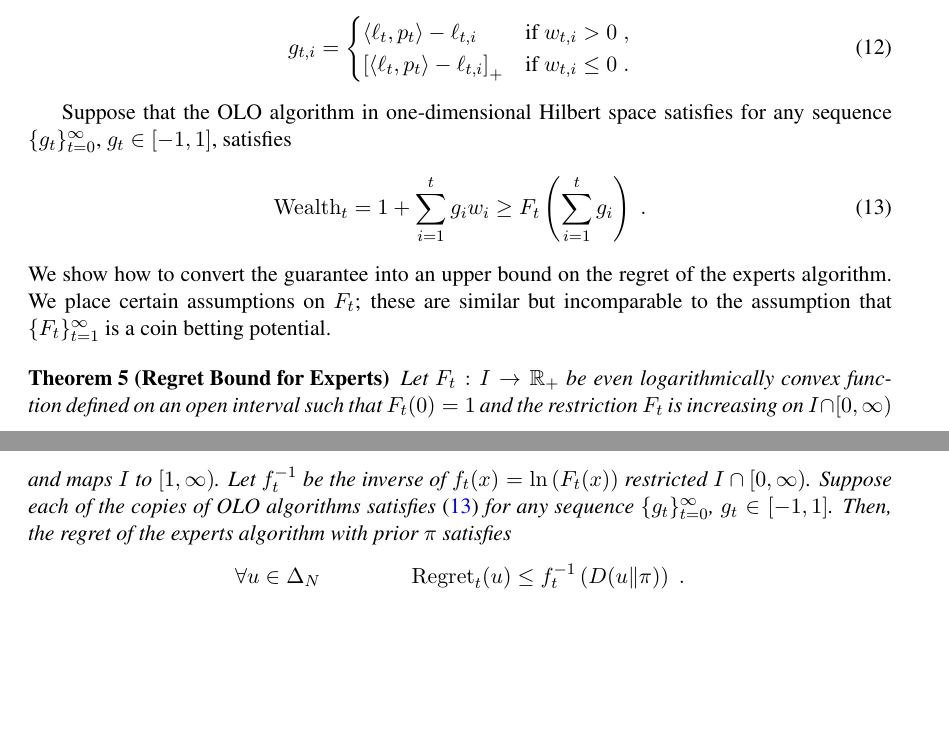
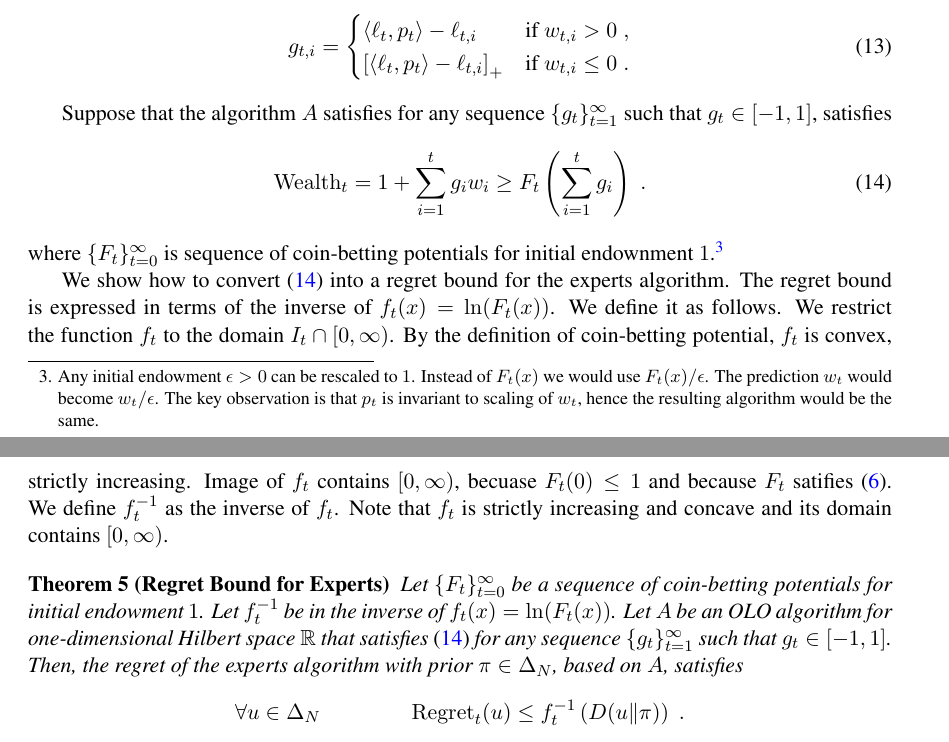
Before and after one commit to DavidPal/coin-betting-and-online-learning, a LaTeX document (main.tex, which reads reduction-experts.tex): two parts of pages 8 and 9 of 13, joined at a grey line, cut so that both start at the same text, the shorter picture padded with empty space. Compiled offline with pdfLaTeX.

Commit message:
Clean-ups of the definition and reductions

```diff
--- a/main.tex
+++ b/main.tex
@@ -7,6 +7,7 @@
 \usepackage{algorithm}
 \usepackage{algorithmic}
 \usepackage{times}
+\usepackage{enumerate}
 
 %\DeclareMathOperator*{\argmin}{argmin}
 \DeclareMathOperator*{\Exp}{\mathbf{E}}
--- a/reduction-experts.tex
+++ b/reduction-experts.tex
@@ -33,27 +33,35 @@ g_{t,i} =
 \end{cases}
 \end{align}
 
-Suppose that the OLO algorithm in one-dimensional Hilbert space
-satisfies for any sequence $\{g_t\}_{t=0}^\infty$, $g_t \in [-1,1]$, satisfies
+Suppose that the algorithm $A$ satisfies for any sequence
+$\{g_t\}_{t=1}^\infty$ such that $g_t \in [-1,1]$, satisfies
 \begin{equation}
 \label{equation:experts-one-dimensional-assumption}
 \Wealth_t = 1 + \sum_{i=1}^t g_i w_i \ge F_t\left(\sum_{i=1}^t g_i\right) \; .
 \end{equation}
-We show how to convert the guarantee into an upper bound on the regret of the
-experts algorithm. We place certain assumptions on $F_t$; these are similar but
-incomparable to the assumption that $\{F_t\}_{t=1}^\infty$
-is a coin betting potential.
+where $\{F_t\}_{t=0}^\infty$ is sequence of coin-betting potentials for initial
+endownment $1$.\footnote{Any initial endowment $\epsilon > 0$ can be rescaled to
+$1$. Instead of $F_t(x)$ we would use $F_t(x)/\epsilon$. The prediction $w_t$
+would become $w_t/\epsilon$. The key observation is that $p_t$ is invariant to
+scaling of $w_t$, hence the resulting algorithm would be the same.}
+
+We show how to convert \eqref{equation:experts-one-dimensional-assumption} into
+a regret bound for the experts algorithm. The regret bound is expressed in terms
+of the inverse of $f_t(x) = \ln(F_t(x))$. We define it as follows. We
+restrict the function $f_t$ to the domain $I_t \cap [0, \infty)$. By the
+definition of coin-betting potential, $f_t$ is convex, strictly increasing.
+Image of $f_t$ contains $[0,\infty)$, becuase $F_t(0) \le 1$ and because $F_t$
+satifies \eqref{equation:potential-limit-assumption}. We define $f_t^{-1}$ as
+the inverse of $f_t$. Note that $f_t$ is strictly increasing and concave and its
+domain contains $[0, \infty)$.
 
 \begin{theorem}[Regret Bound for Experts]
-Let $F_t:I \to \R_+$ be even logarithmically convex function defined
-on an open interval such that $F_t(0) = 1$ and the restriction $F_t$
-is increasing on $I \cap [0,\infty)$ and maps $I$ to $[1, \infty)$.
-Let $f_t^{-1}$ be the inverse of $f_t(x) = \ln \left(F_t(x)\right)$
-restricted $I \cap [0,\infty)$.
-Suppose each of the copies of OLO algorithms satisfies
-\eqref{equation:experts-one-dimensional-assumption}
-for any sequence $\{g_t\}_{t=0}^\infty$, $g_t \in [-1,1]$. Then, the regret
-of the experts algorithm with prior $\pi$ satisfies
+Let $\{F_t\}_{t=0}^\infty$ be a sequence of coin-betting potentials for initial
+endowment $1$. Let $f_t^{-1}$ be in the inverse of $f_t(x) = \ln(F_t(x))$.
+Let $A$ be an OLO algorithm for one-dimensional Hilbert space
+$\R$ that satisfies \eqref{equation:experts-one-dimensional-assumption} for any
+sequence $\{g_t\}_{t=1}^\infty$ such that $g_t \in [-1,1]$. Then, the regret of
+the experts algorithm with prior $\pi \in \Delta_N$, based on $A$, satisfies
 $$
 \forall u \in \Delta_N \qquad \qquad
 \Regret_t(u) \le f_t^{-1}\left( \KL{u}{\pi} \right) \; .
```
Also changed, not shown: coin-betting-potentials.tex (+17 -10 lines), preliminaries.tex (+4 -3 lines), reduction-hilbert-space.tex (+4 -4 lines), reduction-experts.tex (16 more changed lines).
